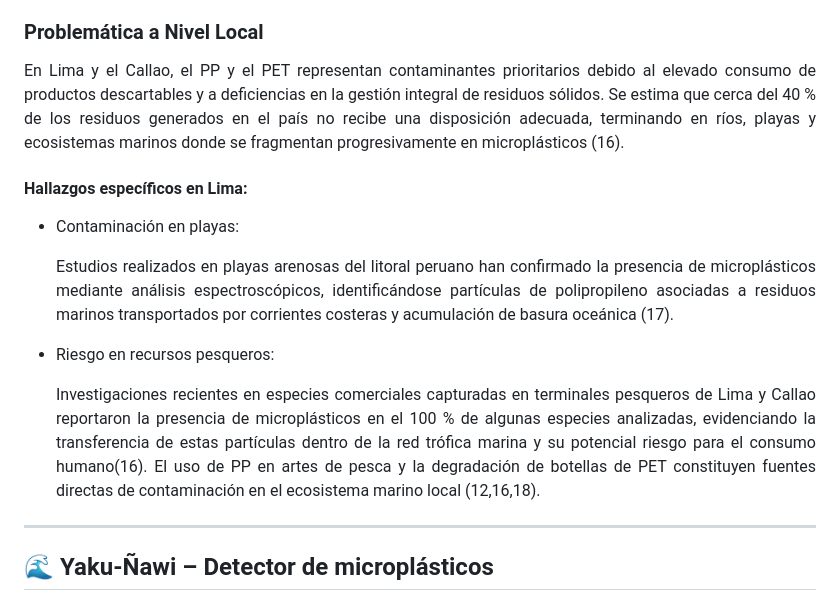
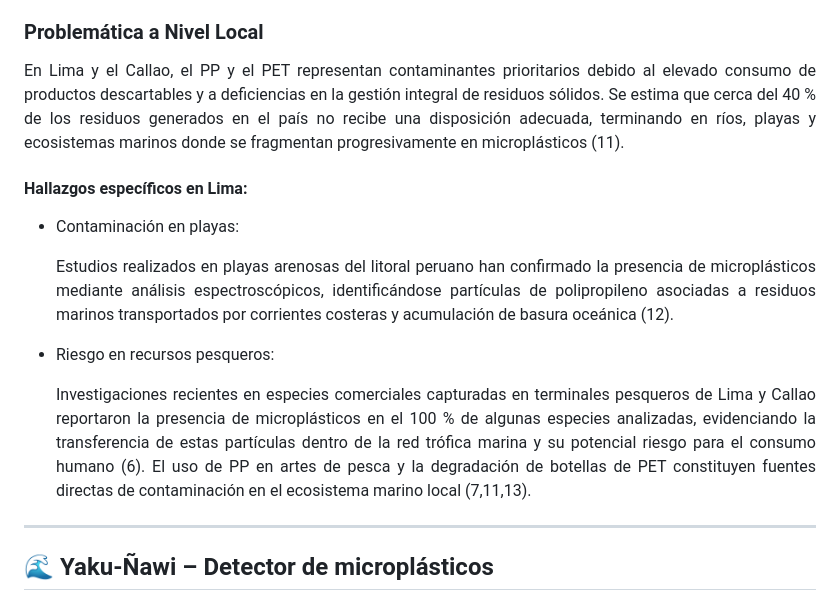
Before and after one commit to MRCDPLS/FdD_Equipo_07, a Markdown page: README.md, the part around one of its changes. GitHub-like rendering.

```diff
--- a/README.md
+++ b/README.md
@@ -80,18 +64,18 @@ La crisis de los microplásticos está impulsada principalmente por polímeros d
 
 ### Problemática a Nivel Local
 <p align="justify">
-En Lima y el Callao, el PP y el PET representan contaminantes prioritarios debido al elevado consumo de productos descartables y a deficiencias en la gestión integral de residuos sólidos. Se estima que cerca del 40 % de los residuos generados en el país no recibe una disposición adecuada, terminando en ríos, playas y ecosistemas marinos donde se fragmentan progresivamente en microplásticos (16).
+En Lima y el Callao, el PP y el PET representan contaminantes prioritarios debido al elevado consumo de productos descartables y a deficiencias en la gestión integral de residuos sólidos. Se estima que cerca del 40 % de los residuos generados en el país no recibe una disposición adecuada, terminando en ríos, playas y ecosistemas marinos donde se fragmentan progresivamente en microplásticos (11).
 </p>
 
 #### Hallazgos específicos en Lima:
 * Contaminación en playas:
   <p align="justify">
-  Estudios realizados en playas arenosas del litoral peruano han confirmado la presencia de microplásticos mediante análisis espectroscópicos, identificándose partículas de polipropileno asociadas a residuos marinos transportados por corrientes costeras y acumulación de basura oceánica (17).
+  Estudios realizados en playas arenosas del litoral peruano han confirmado la presencia de microplásticos mediante análisis espectroscópicos, identificándose partículas de polipropileno asociadas a residuos marinos transportados por corrientes costeras y acumulación de basura oceánica (12).
   </p>
 
 * Riesgo en recursos pesqueros:
   <p align="justify">
-  Investigaciones recientes en especies comerciales capturadas en terminales pesqueros de Lima y Callao reportaron la presencia de microplásticos en el 100 % de algunas especies analizadas, evidenciando la transferencia de estas partículas dentro de la red trófica marina y su potencial riesgo para el consumo humano(16). El uso de PP en artes de pesca y la degradación de botellas de PET constituyen fuentes directas de contaminación en el ecosistema marino local (12,16,18).
+  Investigaciones recientes en especies comerciales capturadas en terminales pesqueros de Lima y Callao reportaron la presencia de microplásticos en el 100 % de algunas especies analizadas, evidenciando la transferencia de estas partículas dentro de la red trófica marina y su potencial riesgo para el consumo humano (6). El uso de PP en artes de pesca y la degradación de botellas de PET constituyen fuentes directas de contaminación en el ecosistema marino local (7,11,13).
   </p>
 ---
 
```
Also changed, not shown: other parts of README.md (+30 -42 lines).
